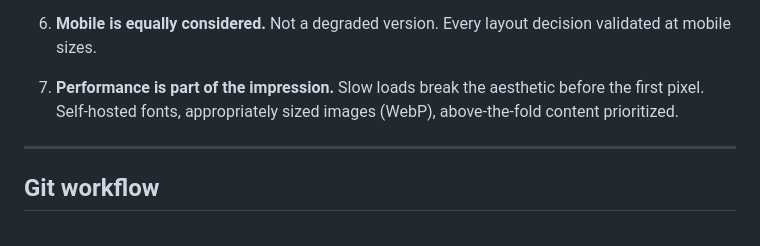
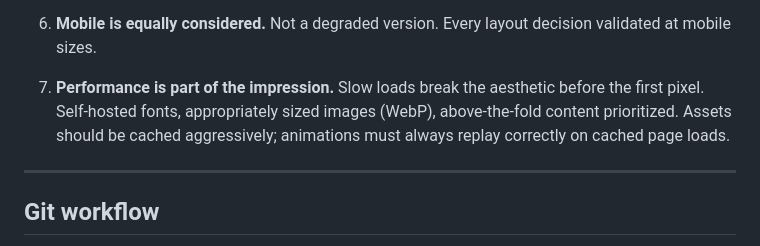
Before and after one commit to NathalieMH/hobb-site, a Markdown page: CLAUDE.md, the part around the change. Drawn GitHub-style.

Commit message:
docs: expand performance tenet to include caching

```diff
--- a/CLAUDE.md
+++ b/CLAUDE.md
@@ -159,7 +159,7 @@ This site targets the aesthetic of luxury real estate and portfolio sites. When
 
 6. **Mobile is equally considered.** Not a degraded version. Every layout decision validated at mobile sizes.
 
-7. **Performance is part of the impression.** Slow loads break the aesthetic before the first pixel. Self-hosted fonts, appropriately sized images (WebP), above-the-fold content prioritized.
+7. **Performance is part of the impression.** Slow loads break the aesthetic before the first pixel. Self-hosted fonts, appropriately sized images (WebP), above-the-fold content prioritized. Assets should be cached aggressively; animations must always replay correctly on cached page loads.
 
 ---
 
```
